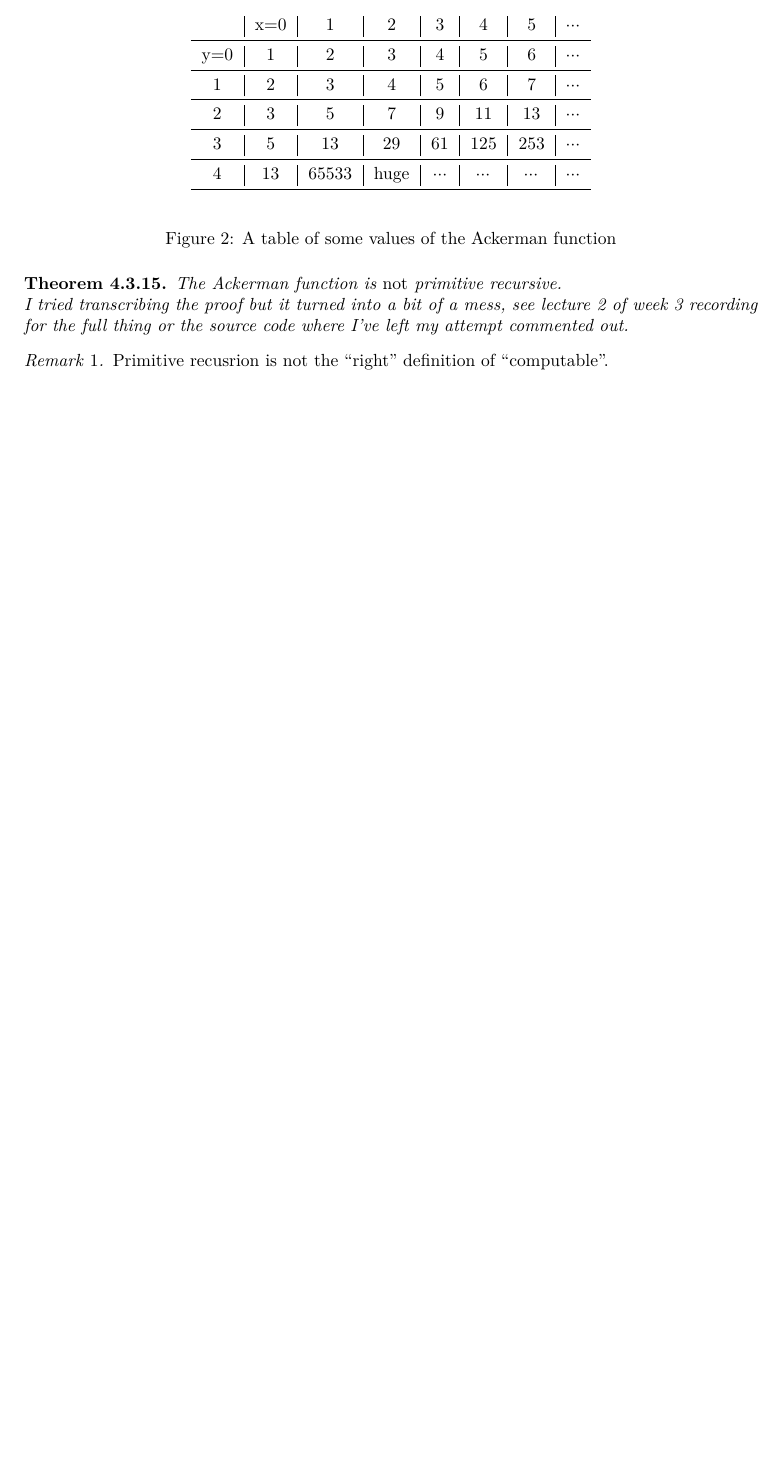
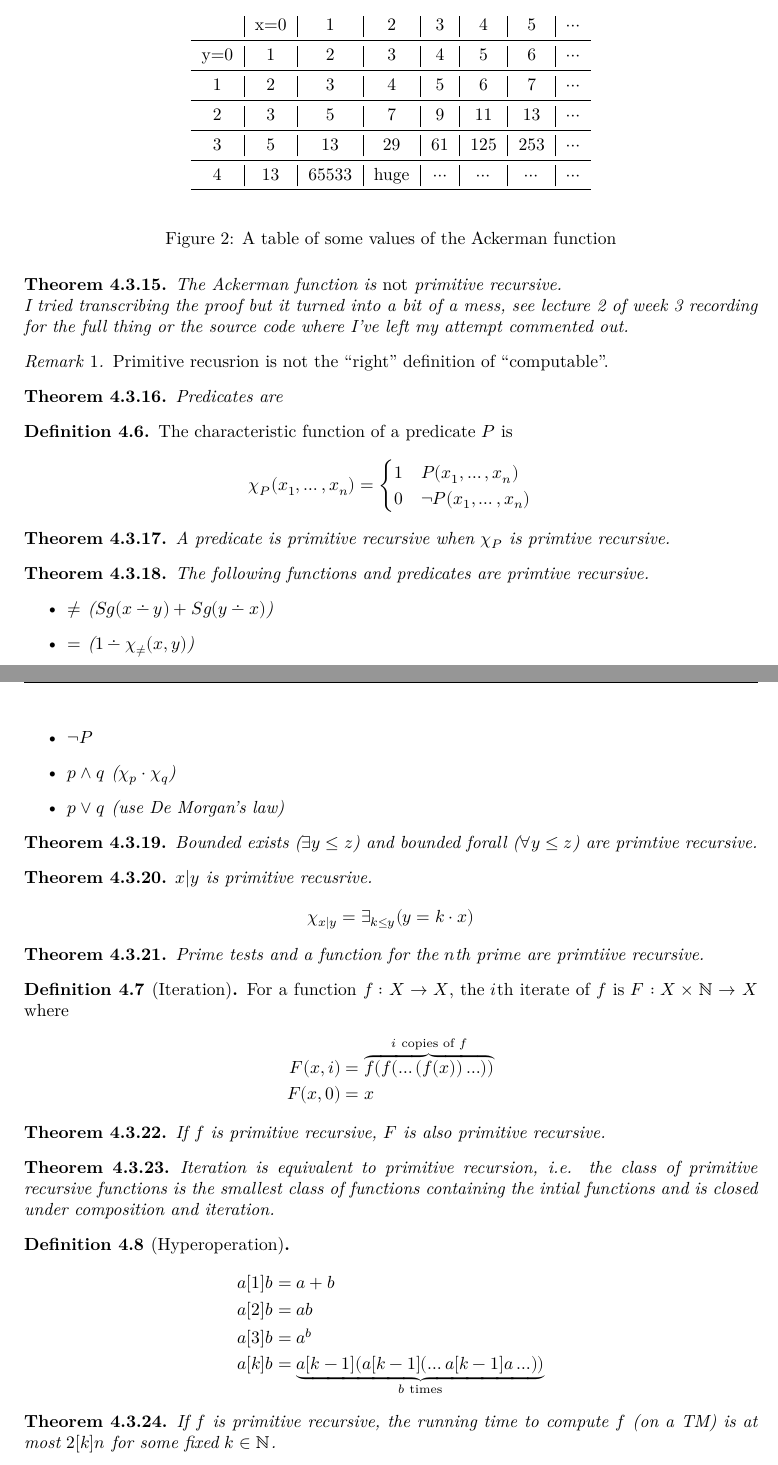
Before and after one commit to rjboas/MATH3306-2022sem2-Notes, a LaTeX document (MATH3306-Notes.tex): part of page 9 of 9 before the commit and two parts of pages 9 and 10 of 10 after it, the two joined at a grey line, cut so that both start at the same text, the shorter picture padded with empty space. The pictures show the PDF file MATH3306-Notes.pdf that the author committed with the source.

Commit message:
Add week 4

```diff
--- a/MATH3306-Notes.tex
+++ b/MATH3306-Notes.tex
@@ -655,4 +645,78 @@ Grammars and code are also alternatives.
     Primitive recusrion is not the ``right'' definition of ``computable''.
 \end{remark}
 
+\begin{theorem}
+    Predicates are
+\end{theorem}
+\begin{definition}
+    The characteristic function of a predicate \(P\)
+    is
+    \[\chi_P(x_1,\ldots,x_n) = \begin{cases}
+        1 & P(x_1,\ldots,x_n) \\
+        0 & \lnot P(x_1,\ldots,x_n) \\
+    \end{cases}\]
+\end{definition}
+\begin{theorem}
+    A predicate is primitive recursive when \(\chi_P\)
+    is primtive recursive.
+\end{theorem}
+\begin{theorem}
+    The following functions and predicates
+    are primtive recursive.
+    \begin{itemize}
+        \item \(\ne\) (\(Sg(x\dotminus y)+Sg(y\dotminus x)\))
+        \item \(=\) (\(1\dotminus \chi_\ne(x,y) \))
+        \item \(\lnot P\)
+        \item \(p \land q\) (\(\chi_p \cdot\chi_q\))
+        \item \(p \lor q\) (use De Morgan's law)
+    \end{itemize}
+\end{theorem}
+\begin{theorem}
+    Bounded exists (\(\exists y\le z\)) and
+    bounded forall (\(\forall y\le z\))  are primtive recursive.
+\end{theorem}
+\begin{theorem}
+    \(x|y\) is primitive recusrive.
+    \[
+    \chi_{x|y}=\exists_{k\le y} (y=k\cdot x)
+    \]
+\end{theorem}
+\begin{theorem}
+    Prime tests and a function for the \(n\)th prime
+    are primtiive recursive.
+\end{theorem}
+\begin{definition}[Iteration]
+    For a function \(f:X\to X\),
+    the \(i\)th iterate of \(f\)
+    is \(F:X\times \N \to X\) where
+    \begin{align*}
+        F(x, i) &= \overbrace{f(f(\ldots(f(x))\ldots))}^{i \text{ copies of } f} \\
+        F(x, 0) &= x
+    \end{align*}
+\end{definition}
+\begin{theorem}
+    If \(f\) is primitive recursive,
+    \(F\) is also primitive recursive.
+\end{theorem}
+\begin{theorem}
+    Iteration is equivalent to primitive recursion,
+    i.e. the class of primitive recursive functions
+    is the smallest class of functions containing
+    the intial functions and is closed under
+    composition and iteration.
+\end{theorem}
+\begin{definition}[Hyperoperation]
+    \begin{align*}
+        a[1]b &= a + b \\
+        a[2]b &= ab \\
+        a[3]b &= a^b \\
+        a[k]b &= \underbrace{ a[k-1]( a[k-1] ( \ldots a[k-1]a \ldots ) ) }_{b \text{ times}}
+    \end{align*}
+\end{definition}
+\begin{theorem}
+    If \(f\) is primitive recursive,
+    the running time to compute \(f\) (on a TM)
+    is at most \(2[k]n\) for some fixed \(k\in\N\).
+\end{theorem}
+
 \end{document}
```
Also changed, not shown: MATH3306-Notes.pdf, MATH3306-Notes.tex (10 more changed lines).
